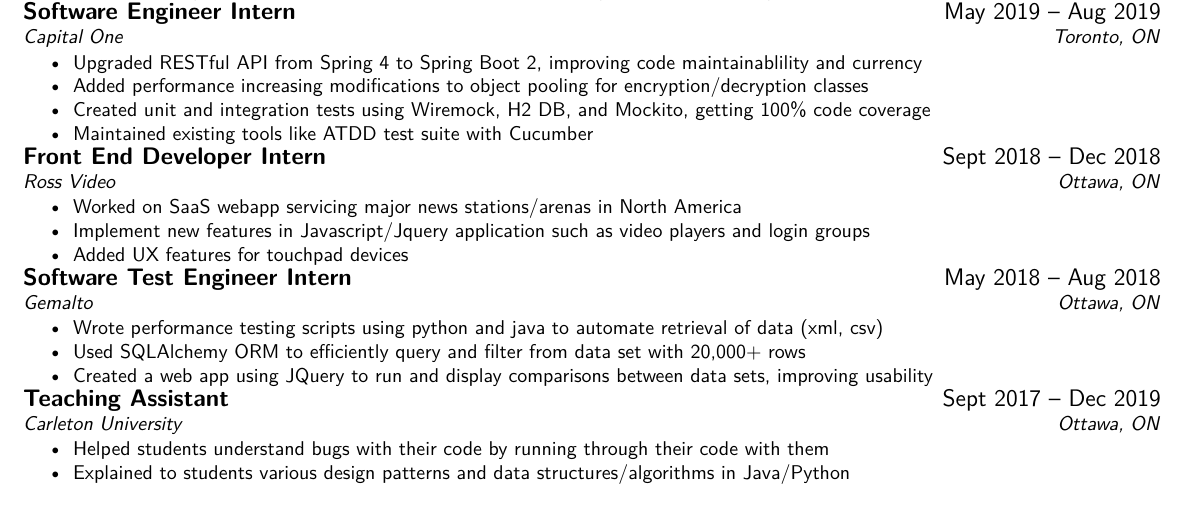
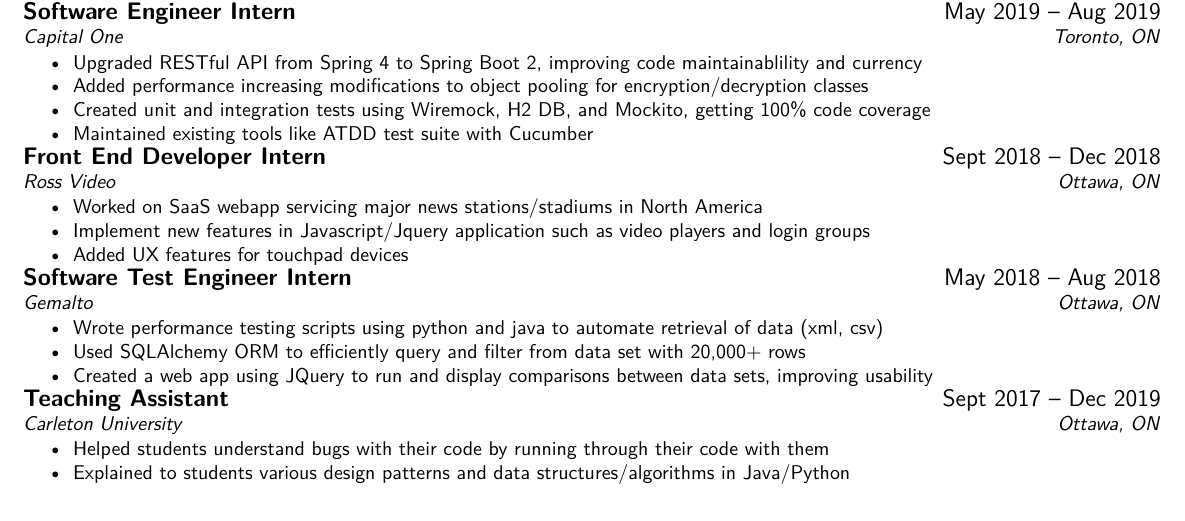
Before and after one commit to ZRui98/personal-resume-latex, a LaTeX CV (resume.tex): part of the page, cut so that both start at the same text. Compiled offline with XeLaTeX.

Commit message:
Change wording

```diff
--- a/resume.tex
+++ b/resume.tex
@@ -77,7 +77,7 @@
 {Ross Video}
 {Ottawa, ON}
 {\begin{itemize}[nolistsep]
-	\item Worked on SaaS webapp servicing major news stations/arenas in North America
+	\item Worked on SaaS webapp servicing major news stations/stadiums in North America
 	\item Implement new features in Javascript/Jquery application such as video players and login groups
 	\item Added UX features for touchpad devices
 \end{itemize}}
```
Also changed, not shown: resume.pdf.
